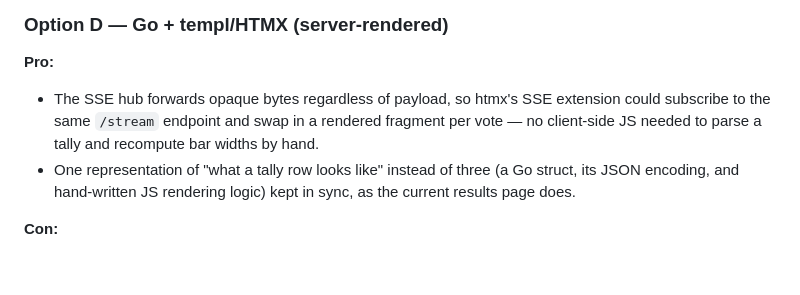
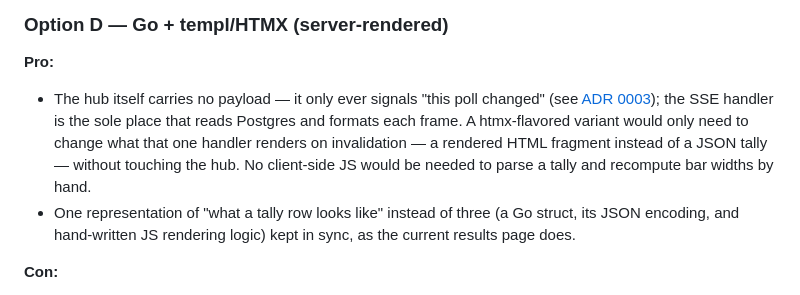
Before and after one commit to dennisschroeder/poll-tergeist, a Markdown page: docs/adr/0004-go-stdlib-no-build-frontend.md, the part around the change. GitHub-like rendering; blank space fills up the shorter version.

```diff
--- a/docs/adr/0004-go-stdlib-no-build-frontend.md
+++ b/docs/adr/0004-go-stdlib-no-build-frontend.md
@@ -44,9 +44,12 @@ through in detail.
 
 ### Option D — Go + templ/HTMX (server-rendered)
 **Pro:**
-- The SSE hub forwards opaque bytes regardless of payload, so htmx's SSE extension could subscribe
-  to the same `/stream` endpoint and swap in a rendered fragment per vote — no client-side JS
-  needed to parse a tally and recompute bar widths by hand.
+- The hub itself carries no payload — it only ever signals "this poll changed" (see
+  [ADR 0003](0003-tally-fan-out-and-queue-design.md)); the SSE handler is the sole place that reads
+  Postgres and formats each frame. A htmx-flavored variant would only need to change what that one
+  handler renders on invalidation — a rendered HTML fragment instead of a JSON tally — without
+  touching the hub. No client-side JS would be needed to parse a tally and recompute bar widths by
+  hand.
 - One representation of "what a tally row looks like" instead of three (a Go struct, its JSON
   encoding, and hand-written JS rendering logic) kept in sync, as the current results page does.
 
```
Also changed, not shown: docs/adr/0002-sse-transport.md (+1 -1 lines), docs/adr/0003-tally-fan-out-and-queue-design.md (+10 -0 lines).
